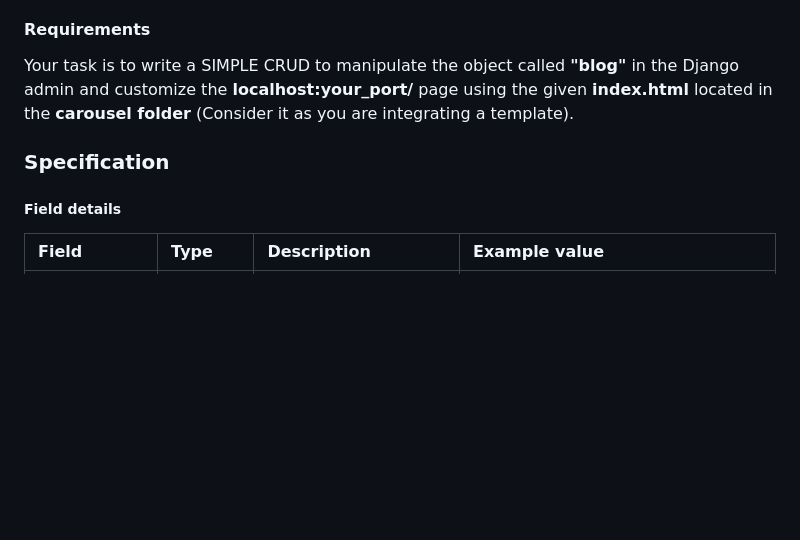
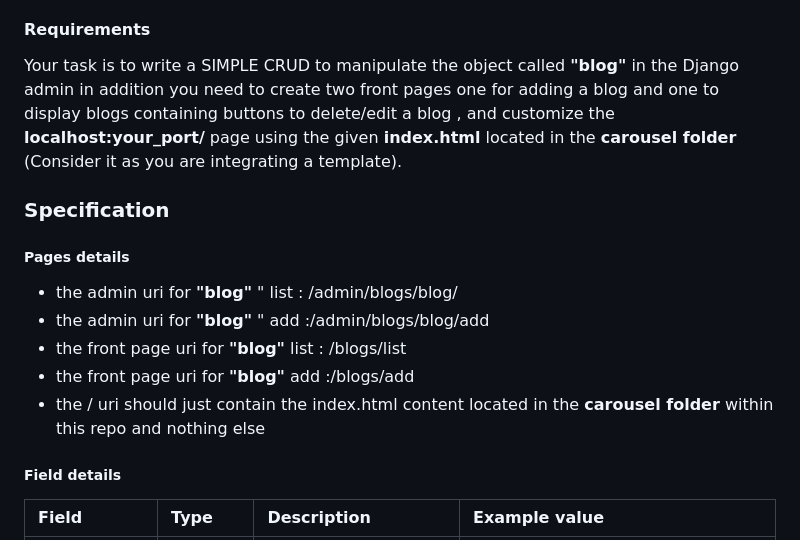
Before and after one commit to sas4n/hubinit_assignment, a Markdown page: README.md, the part around the change. GitHub-like rendering; blank space fills up the shorter version.

```diff
--- a/README.md
+++ b/README.md
@@ -22,9 +22,18 @@ The goal of the assignment is to showcase your coding skills and ability to deve
 
 #### Requirements
 
-Your task is to write a SIMPLE CRUD to manipulate the object called **"blog"** in the Django admin and customize the __localhost:your_port/__ page using the given **index.html** located in the **carousel folder** (Consider it as you are integrating a template).
+Your task is to write a SIMPLE CRUD to manipulate the object called **"blog"** in the Django admin in addition you need to create two front pages one for adding a blog and one to display blogs containing buttons to delete/edit a blog , and customize the __localhost:your_port/__ page using the given **index.html** located in the **carousel folder** (Consider it as you are integrating a template).
 
 ### Specification
+
+##### Pages details
+
+- the admin uri for **"blog"** " list : /admin/blogs/blog/
+- the admin uri for **"blog"** " add :/admin/blogs/blog/add
+- the front page uri for **"blog"** list : /blogs/list
+- the front page uri for **"blog"** add :/blogs/add
+- the / uri should just contain the index.html content located in the **carousel folder** within this repo and nothing else
+
 
 ##### Field details
 
```
